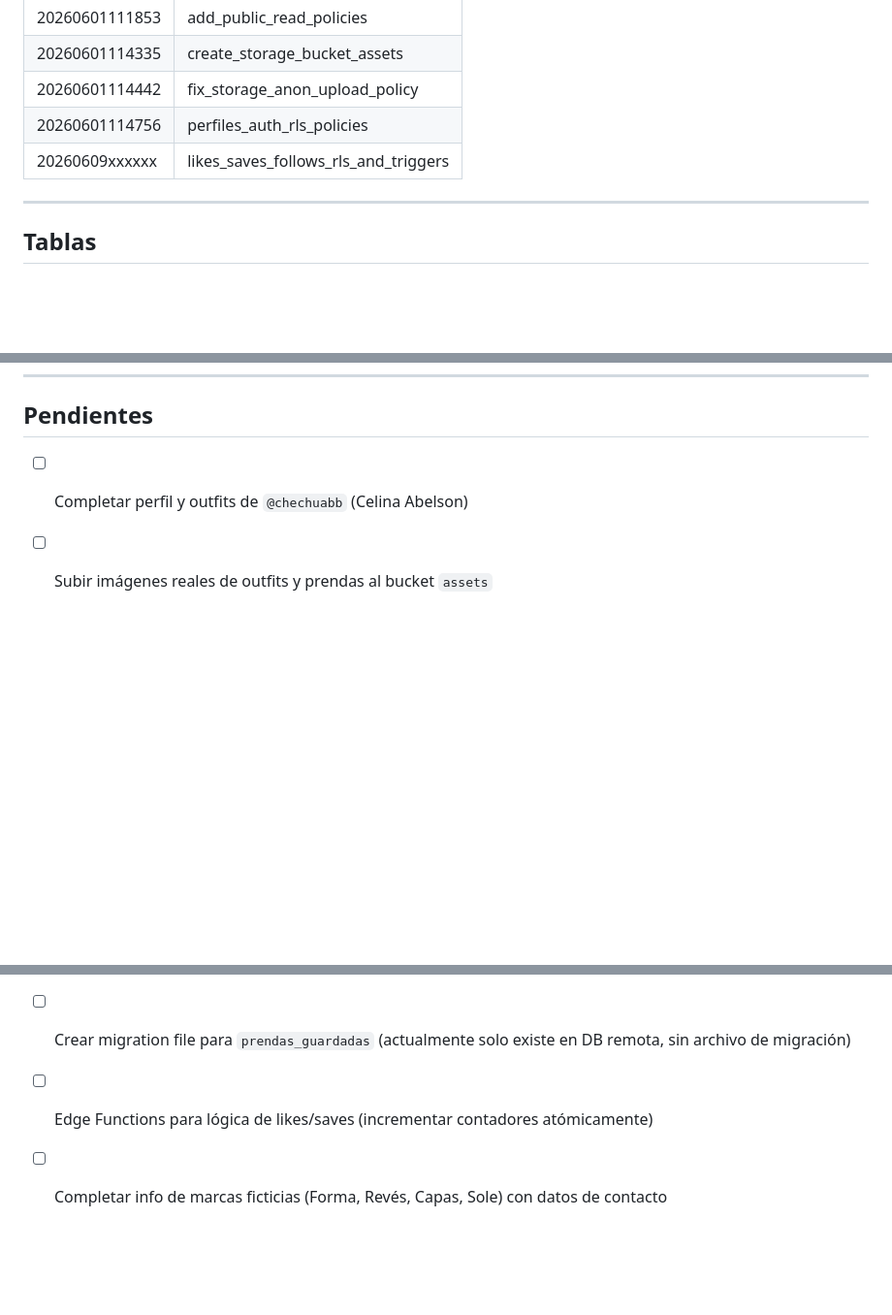
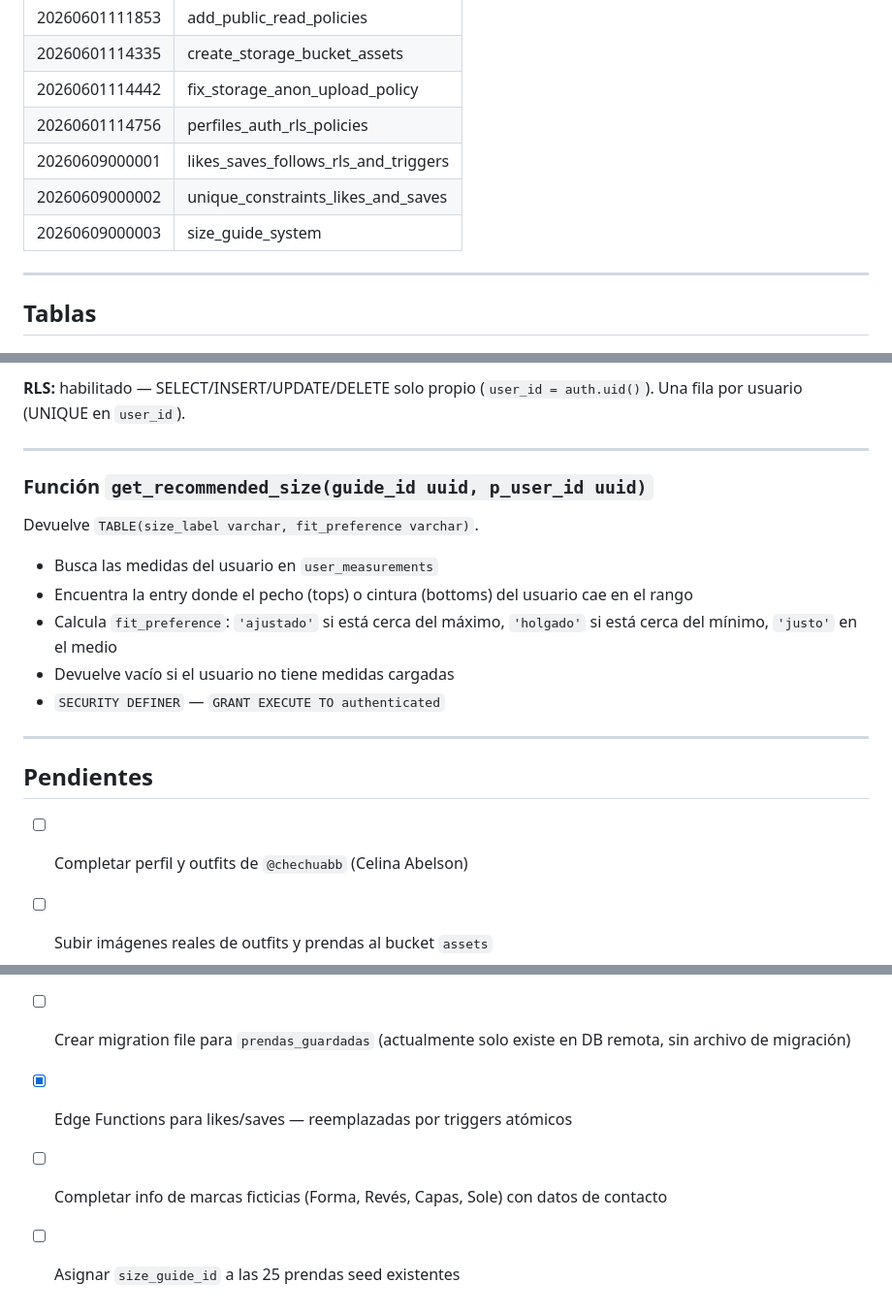
Before and after one commit to MaxiBernardoni/opa-mobile, a Markdown page: .claude/documents/database-2026-06-06-schema-and-seed.md, 3 parts joined by grey strips. Shown at 97% size. Rendered like a GitHub page; blank space fills up the shorter version.

Commit message:
docs(database): size guide system — tables and get_recommended_size function
https://claude.ai/code/session_01K7PY7RQPNoAmv5mckeYyyu

Co-authored-by: Claude <noreply@anthropic.com>

```diff
--- a/.claude/documents/database-2026-06-06-schema-and-seed.md
+++ b/.claude/documents/database-2026-06-06-schema-and-seed.md
@@ -20,7 +20,9 @@ _Última actualización: 2026-06-09_
 | 20260601114335 | create_storage_bucket_assets |
 | 20260601114442 | fix_storage_anon_upload_policy |
 | 20260601114756 | perfiles_auth_rls_policies |
-| 20260609xxxxxx | likes_saves_follows_rls_and_triggers |
+| 20260609000001 | likes_saves_follows_rls_and_triggers |
+| 20260609000002 | unique_constraints_likes_and_saves |
+| 20260609000003 | size_guide_system |
 
 ---
 
@@ -350,3 +403,19 @@ URL base pública: `https://vecnktrbjolahcalkbml.supabase.co/storage/v1/object/p
+**RLS:** habilitado — SELECT/INSERT/UPDATE/DELETE solo propio (`user_id = auth.uid()`). Una fila por usuario (UNIQUE en `user_id`).
+
+---
+
+### Función `get_recommended_size(guide_id uuid, p_user_id uuid)`
+
+Devuelve `TABLE(size_label varchar, fit_preference varchar)`.
+
+- Busca las medidas del usuario en `user_measurements`
+- Encuentra la entry donde el pecho (tops) o cintura (bottoms) del usuario cae en el rango
+- Calcula `fit_preference`: `'ajustado'` si está cerca del máximo, `'holgado'` si está cerca del mínimo, `'justo'` en el medio
+- Devuelve vacío si el usuario no tiene medidas cargadas
+- `SECURITY DEFINER` — `GRANT EXECUTE TO authenticated`
+
+---
+
 ## Pendientes
 
 - [ ] Completar perfil y outfits de `@chechuabb` (Celina Abelson)
@@ -356,5 +425,6 @@ URL base pública: `https://vecnktrbjolahcalkbml.supabase.co/storage/v1/object/p
 - [ ] Agregar `position_x` / `position_y` a `outfit_items` si se implementan labels flotantes precisos
 - [ ] Restaurar `size`, `color`, `source` en `prendas_armario` cuando se implemente flujo de compra
 - [ ] Crear migration file para `prendas_guardadas` (actualmente solo existe en DB remota, sin archivo de migración)
-- [ ] Edge Functions para lógica de likes/saves (incrementar contadores atómicamente)
+- [x] Edge Functions para likes/saves — reemplazadas por triggers atómicos
 - [ ] Completar info de marcas ficticias (Forma, Revés, Capas, Sole) con datos de contacto
+- [ ] Asignar `size_guide_id` a las 25 prendas seed existentes
```
Also changed, not shown: other parts of .claude/documents/database-2026-06-06-schema-and-seed.md (+51 -0 lines).
